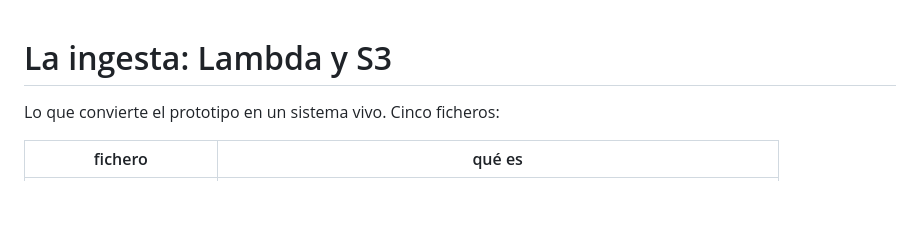
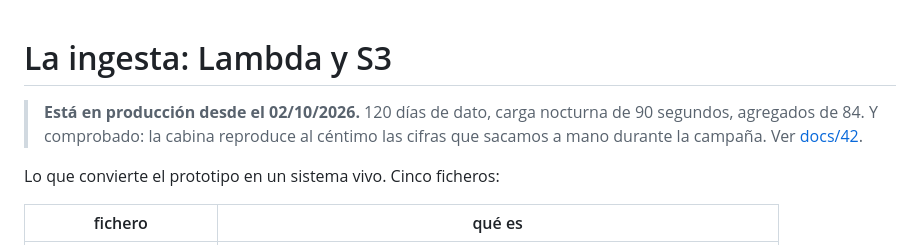
Before and after one commit to gabriello83/flightdeck, a Markdown page: infra/README.md, the part around the change. Rendered like a GitHub page; blank space fills up the shorter version.

```diff
--- a/infra/README.md
+++ b/infra/README.md
@@ -1,4 +1,8 @@
 # La ingesta: Lambda y S3
+
+> **Está en producción desde el 02/10/2026.** 120 días de dato, carga nocturna de 90 segundos,
+> agregados de 84. Y comprobado: la cabina reproduce al céntimo las cifras que sacamos a mano
+> durante la campaña. Ver [docs/42](../docs/42-la-cabina-en-produccion.md).
 
 Lo que convierte el prototipo en un sistema vivo. Cinco ficheros:
 
```
Also changed, not shown: docs/42-la-cabina-en-produccion.md (added, +71 -0 lines).
